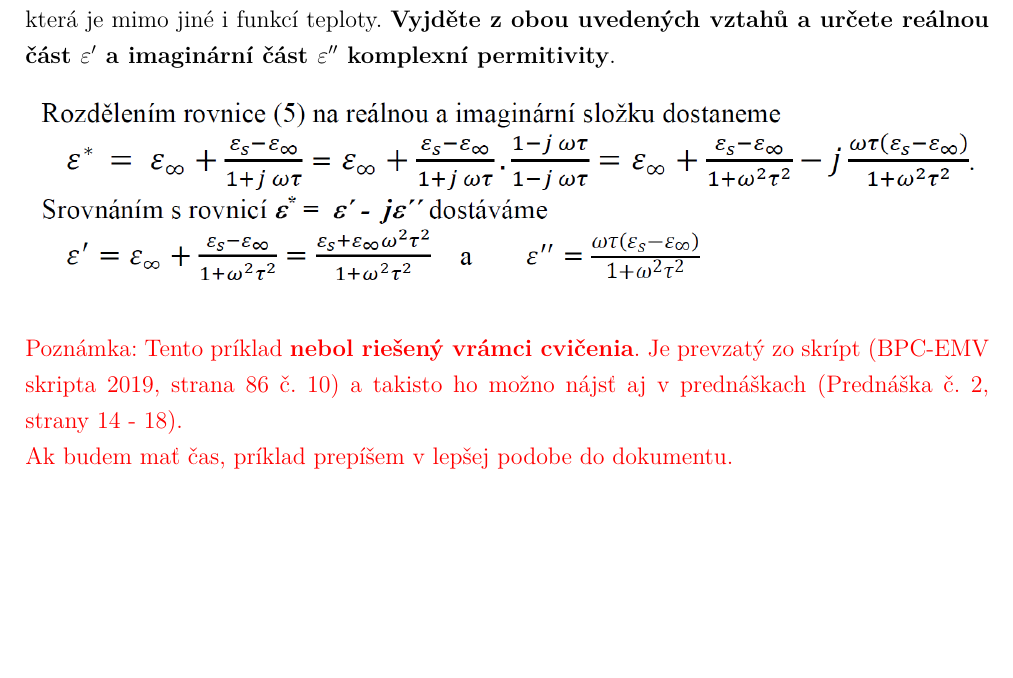
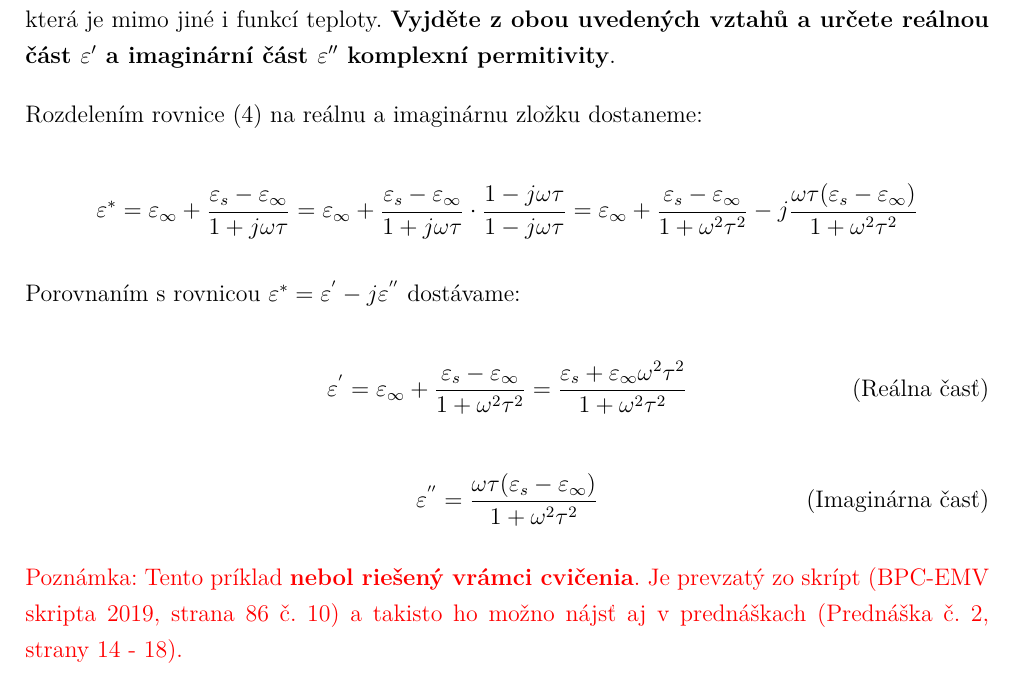
Before and after one commit to StefikMichal/EMV1_priklady, a LaTeX document (priklady.tex): part of page 14 of 14, cut so that both start at the same text, the shorter picture padded with empty space. Compiled offline with pdfLaTeX; a LaTeX package or settings file that is missing is left out.

Commit message:
Uprava preklepu v priklade 5, prepisany priklad 9

```diff
--- a/priklady.tex
+++ b/priklady.tex
@@ -228,13 +229,23 @@ Komplexní permitivita $\varepsilon^*$ dielektrika je definována vztahem ${\var
 v níž $\varepsilon_s$ značí relativní (statickou) permitivitu dielektrika určenou při kmitočtu $f\rightarrow 0$, $\varepsilon_\infty$ relativní (optickou) permitivitu určenou při velmi vysokých kmitočtech; $\tau$ je relaxační doba, která je mimo jiné i funkcí teploty. \textbf{Vyjděte z obou uvedených vztahů
 a určete reálnou část $\varepsilon{'}$ a imaginární část $\varepsilon{''}$ komplexní permitivity}.
 
-\begin{figure*}[h]
-    \centering
-    \includegraphics*[width=\textwidth]{images/diel9.png}
-\end{figure*}
+Rozdelením rovnice (\ref{eq:komplex_permitivita_Deby}) na reálnu a imaginárnu zložku dostaneme:
+
+\begin{equation*}
+    {\varepsilon^{*}}={\varepsilon_\infty}+\frac{{\varepsilon_s}-{\varepsilon_\infty}}{1+j\omega\tau}={\varepsilon_\infty}+\frac{{\varepsilon_s}-{\varepsilon_\infty}}{1+j\omega\tau}\cdot\frac{1-j\omega\tau}{1-j\omega\tau}={\varepsilon_\infty}+\frac{{\varepsilon_s}-{\varepsilon_\infty}}{1+{\omega}^2{\tau}^2}-j \frac{\omega\tau({\varepsilon_s}-{\varepsilon_\infty})}{1+{\omega}^2{\tau}^2}
+\end{equation*}
+
+Porovnaním s rovnicou ${\varepsilon^{*}}={\varepsilon^{'}}-{j\varepsilon^{''}}$ dostávame:
+
+\begin{equation*}
+    {\varepsilon^{'}}={\varepsilon_\infty}+\frac{{\varepsilon_s}-{\varepsilon_\infty}}{1+{\omega}^2{\tau}^2}=\frac{{\varepsilon_s}+{\varepsilon_\infty}{\omega}^2{\tau}^2}{1+{\omega}^2{\tau}^2} \tag{Reálna časť}
+\end{equation*}
+
+\begin{equation*}
+    {\varepsilon^{''}}=\frac{\omega\tau({\varepsilon_s}-{\varepsilon_\infty})}{1+{\omega}^2{\tau}^2} \tag{Imaginárna časť}
+\end{equation*}
 
 \color{red}Poznámka: Tento príklad \textbf{nebol riešený vrámci cvičenia}. Je prevzatý zo skrípt (BPC-EMV skripta 2019, strana 86 č. 10) a takisto ho možno nájsť aj v prednáškach (Prednáška č. 2, strany~14 - 18). \\
-Ak budem mať čas, príklad prepíšem v lepšej podobe do dokumentu.
 
 \color{black}
 
```
Also changed, not shown: images/diel9.png (deleted), priklady.tex (3 more changed lines).
